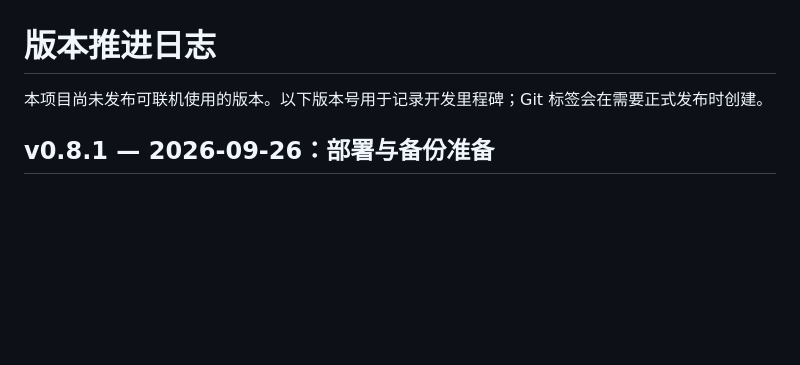
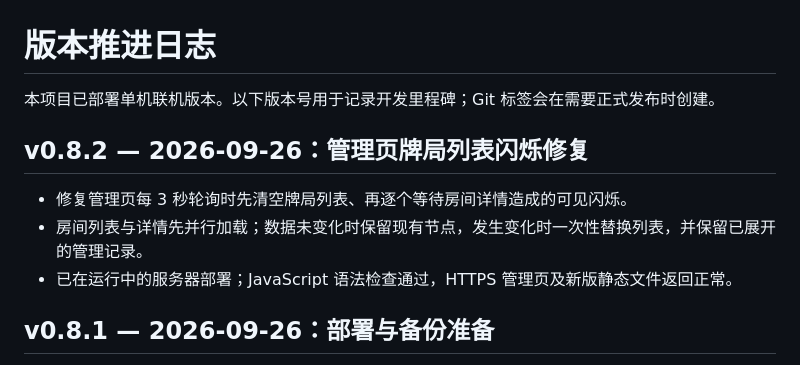
Before and after one commit to 1148802323/Texas_Holdem, a Markdown page: CHANGELOG.md, the part around the change. Rendered like a GitHub page; blank space fills up the shorter version.

Commit message:
记录 v0.8.2 管理页闪烁修复

```diff
--- a/CHANGELOG.md
+++ b/CHANGELOG.md
@@ -1,6 +1,12 @@
 # 版本推进日志
 
-本项目尚未发布可联机使用的版本。以下版本号用于记录开发里程碑；Git 标签会在需要正式发布时创建。
+本项目已部署单机联机版本。以下版本号用于记录开发里程碑；Git 标签会在需要正式发布时创建。
+
+## v0.8.2 — 2026-09-26：管理页牌局列表闪烁修复
+
+- 修复管理页每 3 秒轮询时先清空牌局列表、再逐个等待房间详情造成的可见闪烁。
+- 房间列表与详情先并行加载；数据未变化时保留现有节点，发生变化时一次性替换列表，并保留已展开的管理记录。
+- 已在运行中的服务器部署；JavaScript 语法检查通过，HTTPS 管理页及新版静态文件返回正常。
 
 ## v0.8.1 — 2026-09-26：部署与备份准备
 
```
